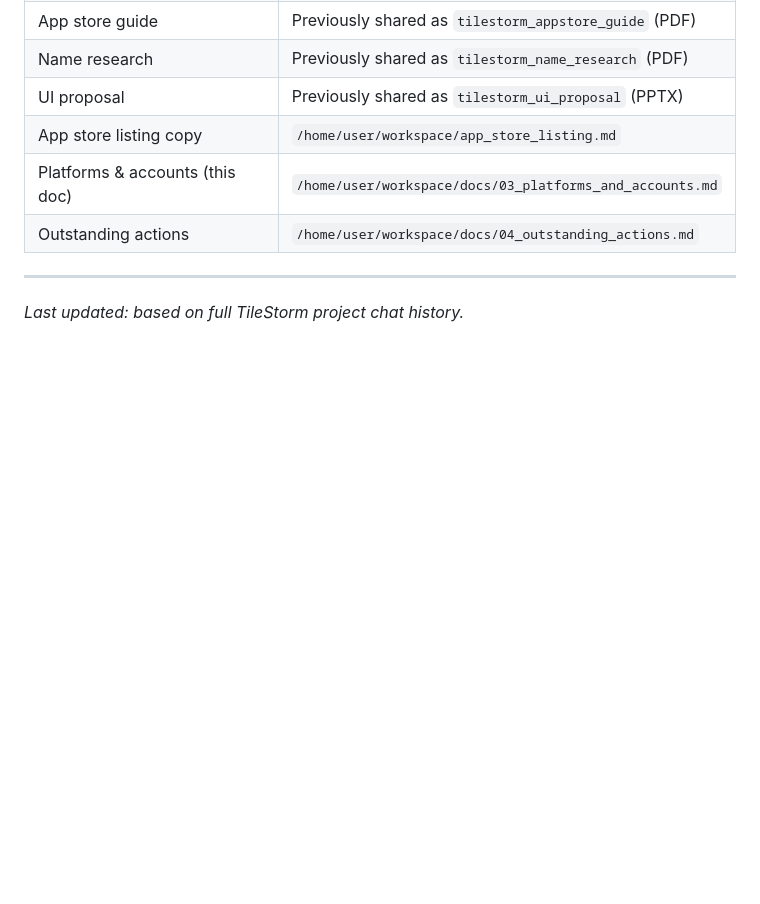
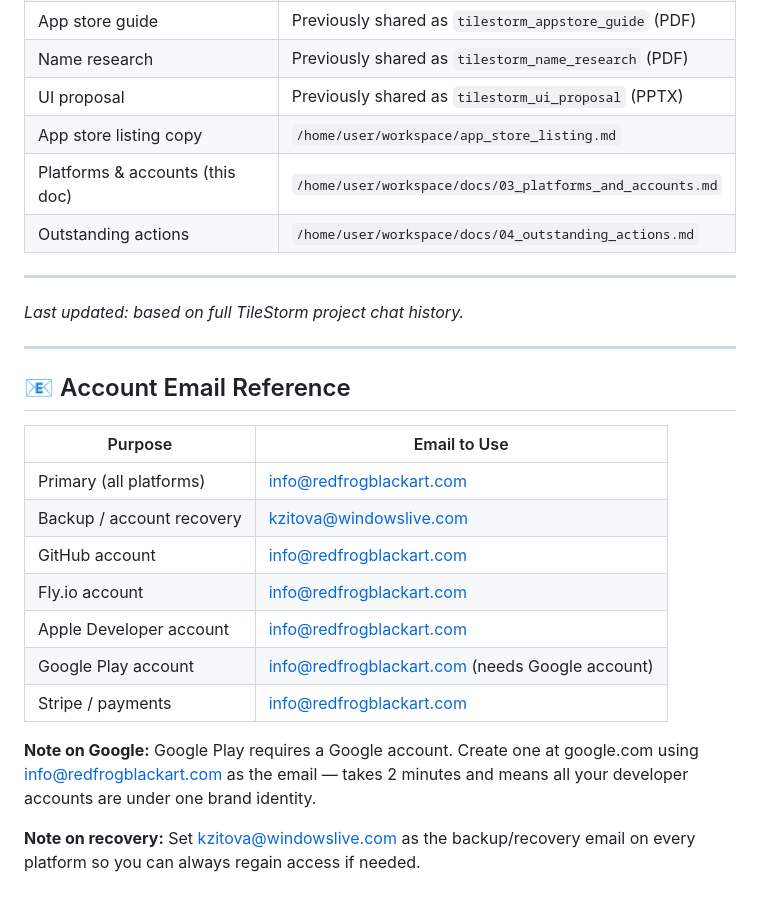
Before and after one commit to RedFrogBlack/Tilestorm, a Markdown page: docs/03_platforms_and_accounts.md, the part around the change. Rendered like a GitHub page; blank space fills up the shorter version.

Commit message:
Add dev handover, data flows, email reference to platforms doc

```diff
--- a/docs/03_platforms_and_accounts.md
+++ b/docs/03_platforms_and_accounts.md
@@ -175,3 +175,21 @@ These match the RFBA website and must be consistent across the game, marketing m
 ---
 
 *Last updated: based on full TileStorm project chat history.*
+
+---
+
+## 📧 Account Email Reference
+
+| Purpose | Email to Use |
+|---------|-------------|
+| Primary (all platforms) | info@redfrogblackart.com |
+| Backup / account recovery | kzitova@windowslive.com |
+| GitHub account | info@redfrogblackart.com |
+| Fly.io account | info@redfrogblackart.com |
+| Apple Developer account | info@redfrogblackart.com |
+| Google Play account | info@redfrogblackart.com (needs Google account) |
+| Stripe / payments | info@redfrogblackart.com |
+
+**Note on Google:** Google Play requires a Google account. Create one at google.com using info@redfrogblackart.com as the email — takes 2 minutes and means all your developer accounts are under one brand identity.
+
+**Note on recovery:** Set kzitova@windowslive.com as the backup/recovery email on every platform so you can always regain access if needed.
```
Also changed, not shown: docs/05_developer_handover.md (added, +181 -0 lines), docs/06_data_flows.md (added, +186 -0 lines).
